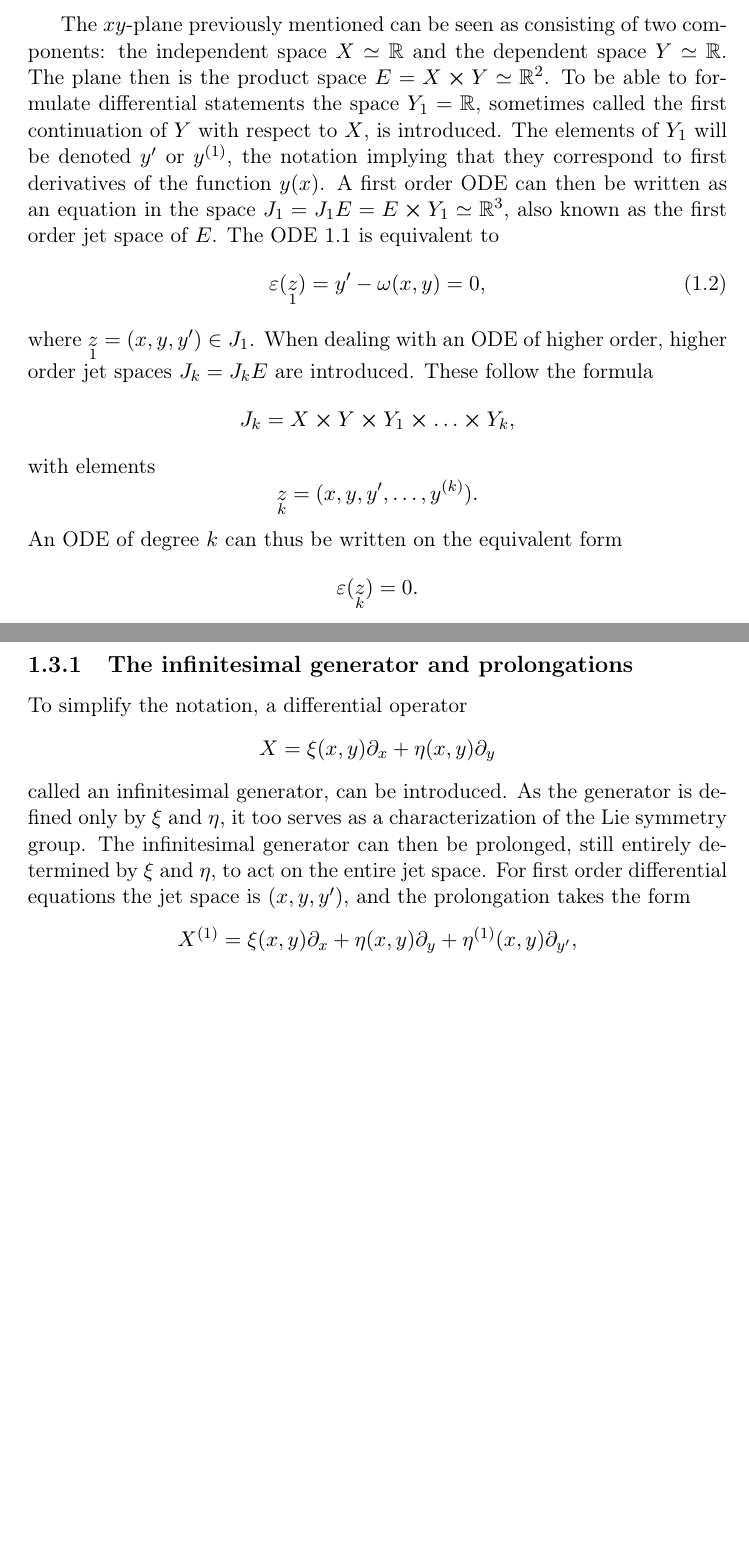
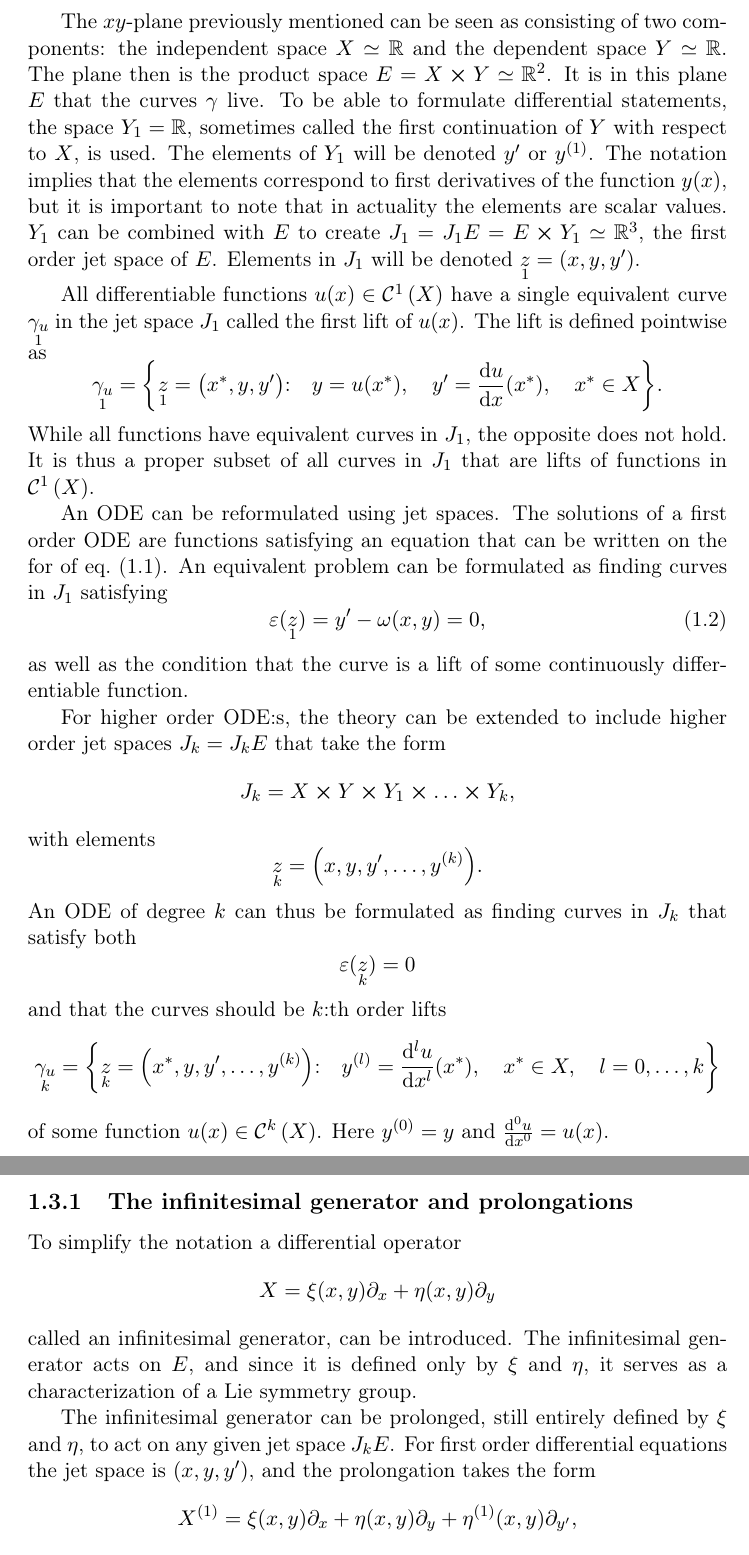
Before and after one commit to Fexilus/MVEX60-Thesis, a LaTeX thesis (thesis.tex, which reads content/theory.tex, style/definitions.sty): two parts of pages 5 and 9 of 24 before the commit and two parts of pages 5 and 10 of 25 after it, joined at a grey line, cut so that both start at the same text, the shorter picture padded with empty space. Compiled offline with pdfLaTeX.

Commit message:
Added missing details about lifts

```diff
--- a/content/theory.tex
+++ b/content/theory.tex
@@ -64,27 +64,47 @@ The
 
 The \(xy\)-plane previously mentioned can be seen as consisting of two components: the independent space \(X \simeq \reals\) and the dependent space \(Y \simeq \reals\).
 The plane then is the product space \(E = X \cross Y \simeq \reals^2\).
-To be able to formulate differential statements the space \(Y_1 = \reals\), sometimes called the first continuation of \(Y\) with respect to \(X\), is introduced.
-The elements of \(Y_1\) will be denoted \(y'\) or \(y^{(1)}\), the notation implying that they correspond to first derivatives of the function \(y(x)\).
-A first order ODE can then be written as an equation in the space \(J_1 = J_1 E = E \cross Y_1 \simeq \reals^3\), also known as the first order jet space of \(E\).
-The ODE \ref{eq:first-order-ode} is equivalent to
+It is in this plane \(E\) that the curves \(\gamma\) live.
+To be able to formulate differential statements, the space \(Y_1 = \reals\), sometimes called the first continuation of \(Y\) with respect to \(X\), is used.
+The elements of \(Y_1\) will be denoted \(y'\) or \(y^{(1)}\).
+The notation implies that the elements correspond to first derivatives of the function \(y(x)\), but it is important to note that in actuality the elements are scalar values.
+\(Y_1\) can be combined with \(E\) to create \(J_1 = J_1 E = E \cross Y_1 \simeq \reals^3\), the first order jet space of \(E\).
+Elements in \(J_1\) will be denoted \(\underset{1}{z} = \qty(x, y, y')\).
+
+All differentiable functions \(u(x) \in \cont{1}{X}\) have a single equivalent curve \(\underset{1}{\gamma_u}\) in the jet space \(J_1\) called the first lift of \(u(x)\).
+The lift is defined pointwise as
+\begin{equation}
+  \underset{1}{\gamma_u} = \qty{\underset{1}{z} = \qty(\fixed{x}, y, y')\qq*{:} y = u(\fixed{x})\qc y' = \dv{u}{x}{(\fixed{x})}\qc \fixed{x} \in X}.
+\end{equation}
+While all functions have equivalent curves in \(J_1\), the opposite does not hold.
+It is thus a proper subset of all curves in \(J_1\) that are lifts of functions in \(\cont{1}{X}\).
+
+An ODE can be reformulated using jet spaces.
+The solutions of a first order ODE are functions satisfying an equation that can be written on the for of \cref{eq:first-order-ode}.
+An equivalent problem can be formulated as finding curves in \(J_1\) satisfying
 \begin{equation} \label{eq:first-order-jet-ode}
   \varepsilon(\underset{1}{z}) = y' - \omega(x,y) = 0,
 \end{equation}
-where \(\underset{1}{z} = (x,y,y') \in J_1\).
-When dealing with an ODE of higher order, higher order jet spaces \(J_k = J_k E\) are introduced.
-These follow the formula
+as well as the condition that the curve is a lift of some continuously differentiable function.
+
+For higher order ODE:s, the theory can be extended to include higher order jet spaces \(J_k = J_k E\) that take the form
 \begin{equation}
   J_k = X \cross Y \cross Y_1 \cross \dots \cross Y_k,
 \end{equation}
 with elements
 \begin{equation}
-  \underset{k}{z} = (x, y, y', \dots, y^{(k)}).
+  \underset{k}{z} = \qty(x, y, y', \dots, y^{(k)}).
 \end{equation}
-An ODE of degree \(k\) can thus be written on the equivalent form
+An ODE of degree \(k\) can thus be formulated as finding curves in \(J_k\) that satisfy both
 \begin{equation}
-  \varepsilon(\underset{k}{z}) = 0.
+  \varepsilon(\underset{k}{z}) = 0
 \end{equation}
+and that the curves should be \(k\):th order lifts
+\begin{equation}
+  \underset{k}{\gamma_u} = \qty{\underset{k}{z} = \qty(\fixed{x}, y, y', \dots, y^{(k)})\qq*{:} y^{(l)} = \dv[l]{u}{x}{(\fixed{x})}\qc \fixed{x} \in X\qc l = 0, \dots, k}
+\end{equation}
+of some function \(u(x) \in \cont{k}{X}\).
+Here \(y^{(0)} = y\) and \(\dv[0]{u}{x} = u(x)\).
 
 %-----------------------------------------------------------------------------
 \subsection{The total derivative}
@@ -260,13 +279,15 @@ While this might seem like a large amount of generalization to do in one step, t
 %-----------------------------------------------------------------------------
 \subsection{The infinitesimal generator and prolongations}
 
-To simplify the notation, a differential operator
+To simplify the notation a differential operator
 \begin{equation}
   X = \xi(x,y) \partial_x + \eta(x,y) \partial_y
 \end{equation}
 called an infinitesimal generator, can be introduced.
-As the generator is defined only by \(\xi\) and \(\eta\), it too serves as a characterization of the Lie symmetry group.
-The infinitesimal generator can then be prolonged, still entirely determined by \(\xi\) and \(\eta\), to act on the entire jet space.
+The infinitesimal generator acts on \(E\), and since it is defined only by \(\xi\) and \(\eta\), it serves as a characterization of a Lie symmetry group.
+
+
+The infinitesimal generator can be prolonged, still entirely defined by \(\xi\) and \(\eta\), to act on any given jet space \(J_k E\).
 For first order differential equations the jet space is \(\pqty{x, y, y'}\), and the prolongation takes the form
 \begin{equation}
   X^{(1)} = \xi(x,y) \partial_x + \eta(x,y) \partial_y + \eta^{(1)}(x,y) \partial_{y'},
--- a/style/definitions.sty
+++ b/style/definitions.sty
@@ -34,5 +39,8 @@
 % TODO: Create system to reference ODEs
 
 % Notation
-\RequirePackage{xspace}
+%\RequirePackage{xspace}
+% Fixed values
 \newcommand{\fixed}[1]{#1^*}
+% Total derivative
+\newcommand{\tD}[1]{D_{#1}\,}
```
Also changed, not shown: content/theory.tex (13 more changed lines), style/definitions.sty (11 more changed lines).
